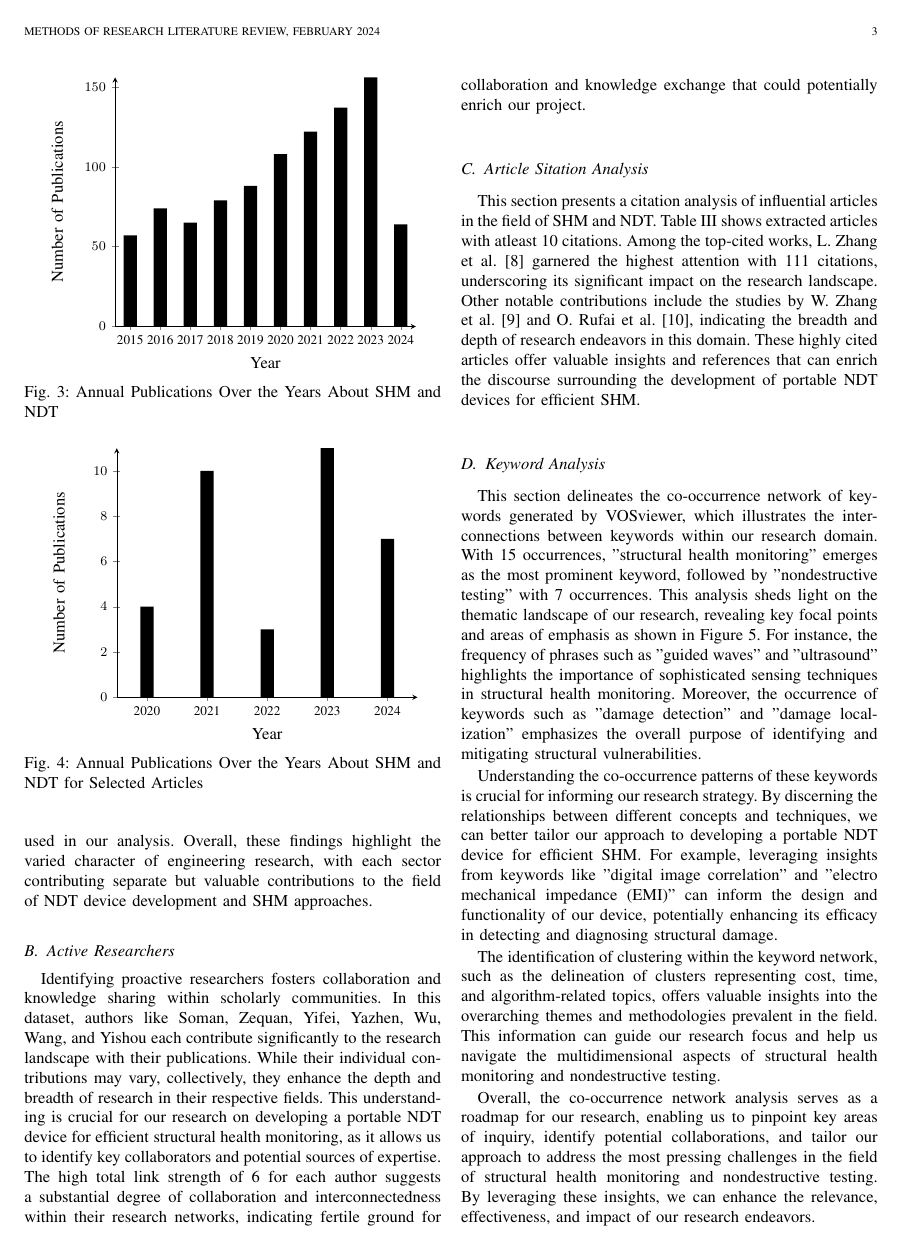
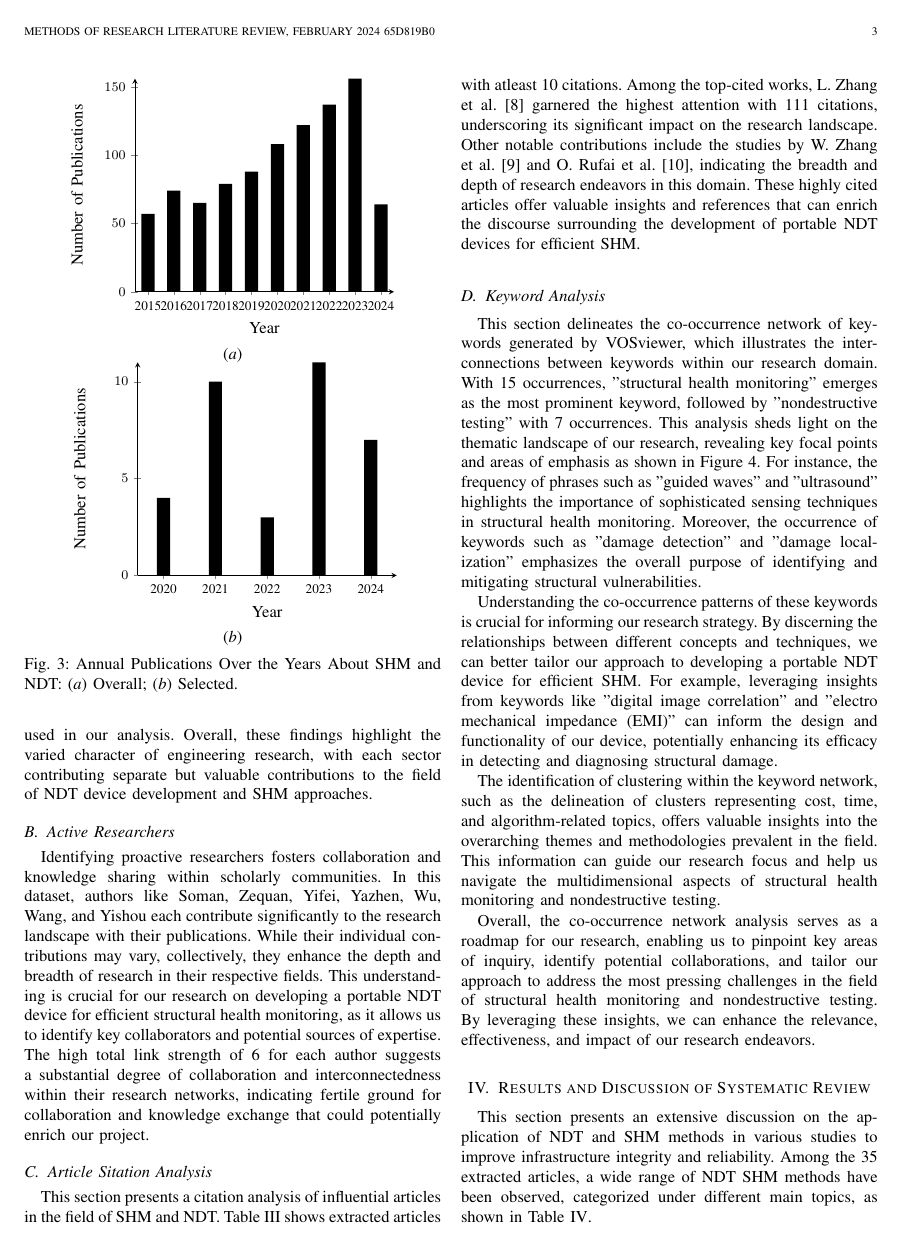
Before and after one commit to vaTomas/MoR, a LaTeX paper (src/main.tex): page 3 of 13. Compiled offline with pdfLaTeX.

Commit message:
reformatted bar graph numbering

```diff
--- a/src/main.tex
+++ b/src/main.tex
@@ -55,7 +55,7 @@
 
 
 % The paper headers
-\markboth{Methods of Research Literature Review, February~2024}%
+\markboth{Methods of Research Literature Review, February~2024 65d819b0}%
 {Shell \MakeLowercase{\textit{et al.}}: Developing a Portable NDT Device for Efficient SHM}
 
 
@@ -258,17 +258,13 @@ literature to inform and advance our research objectives.
       \addplot+ [fill=black, draw=none]  coordinates {(2015, 57) (2016, 74) (2017, 65)  (2018, 79) (2019, 88) (2020, 108) (2021, 122)  (2022, 137)  (2023, 156) (2024, 64)};
     \end{axis}
   \end{tikzpicture}
-  \caption{Annual Publications Over the Years About SHM and NDT}
-  \label{fig:publications}
-\end{figure}
 
-\begin{figure}
-  \centering
+  (\textit{a})
 
   \begin{tikzpicture}
     \begin{axis}[
         ybar,
-        width=0.9\columnwidth,                                          % Adjust the width of the plot
+        width=0.8\columnwidth,                                          % Adjust the width of the plot
         bar width=8pt,                                                  % Adjust the width of the bars
         xlabel={Year},                                                  % Label for the x-axis
         ylabel={Number of Publications},                                % Label for the y-axis
@@ -286,8 +282,11 @@ literature to inform and advance our research objectives.
       \addplot+ [fill=black, draw=none]  coordinates {(2020, 4) (2021, 10)  (2022, 3)  (2023, 11) (2024, 7)};
     \end{axis}
   \end{tikzpicture}
-  \caption{Annual Publications Over the Years About SHM and NDT for Selected Articles}
-  \label{fig:publicationsSel}
+
+  (\textit{b})
+
+  \caption{Annual Publications Over the Years About SHM and NDT: (\textit{a}) Overall; (\textit{b}) Selected.}
+  \label{fig:publications}
 \end{figure}
 
 \subsection{Analysis of Journals}
```
Also changed, not shown: src/main.tex (2 more changed lines).
